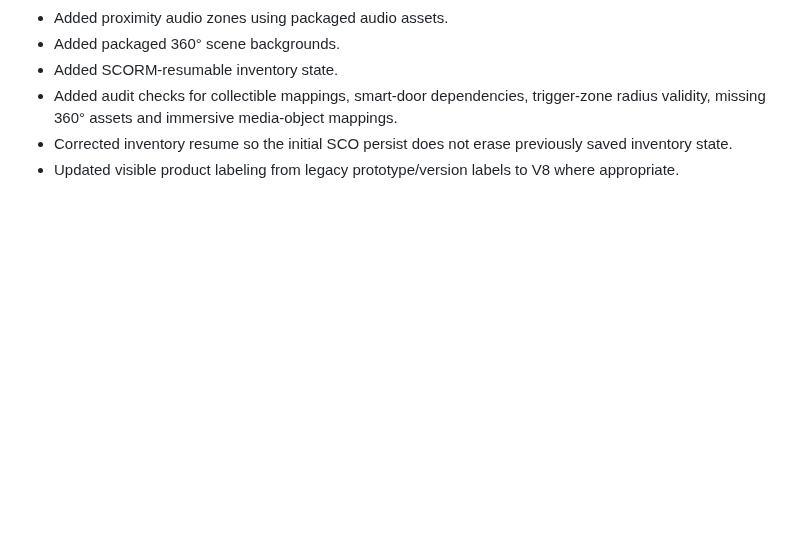
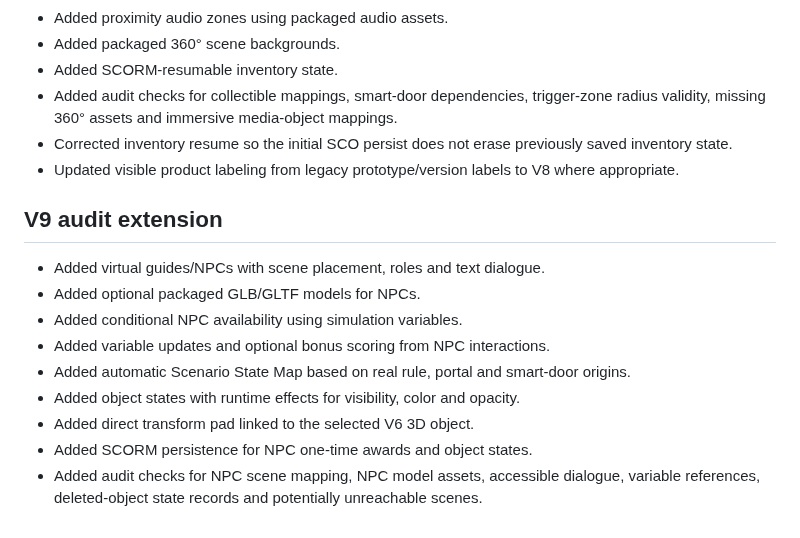
Before and after one commit to eagarcia77/VR-Classroom-Studio, a Markdown page: AUDIT_REPORT.md, the part around the change. Rendered like a GitHub page; blank space fills up the shorter version.

Commit message:
Extend production audit report for V9

```diff
--- a/AUDIT_REPORT.md
+++ b/AUDIT_REPORT.md
@@ -105,3 +105,15 @@ Repository: https://github.com/eagarcia77/VR-Classroom-Studio
 - Added audit checks for collectible mappings, smart-door dependencies, trigger-zone radius validity, missing 360° assets and immersive media-object mappings.
 - Corrected inventory resume so the initial SCO persist does not erase previously saved inventory state.
 - Updated visible product labeling from legacy prototype/version labels to V8 where appropriate.
+
+
+## V9 audit extension
+- Added virtual guides/NPCs with scene placement, roles and text dialogue.
+- Added optional packaged GLB/GLTF models for NPCs.
+- Added conditional NPC availability using simulation variables.
+- Added variable updates and optional bonus scoring from NPC interactions.
+- Added automatic Scenario State Map based on real rule, portal and smart-door origins.
+- Added object states with runtime effects for visibility, color and opacity.
+- Added direct transform pad linked to the selected V6 3D object.
+- Added SCORM persistence for NPC one-time awards and object states.
+- Added audit checks for NPC scene mapping, NPC model assets, accessible dialogue, variable references, deleted-object state records and potentially unreachable scenes.
```
